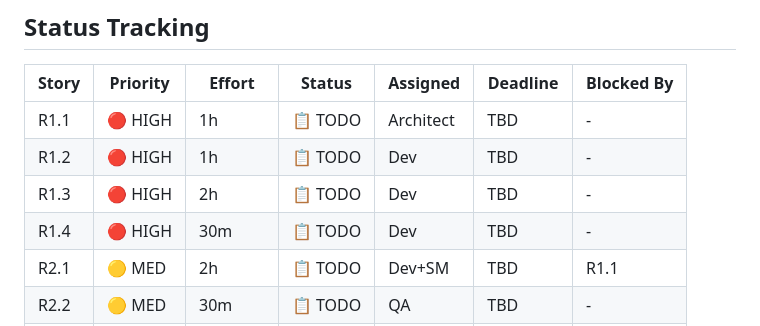
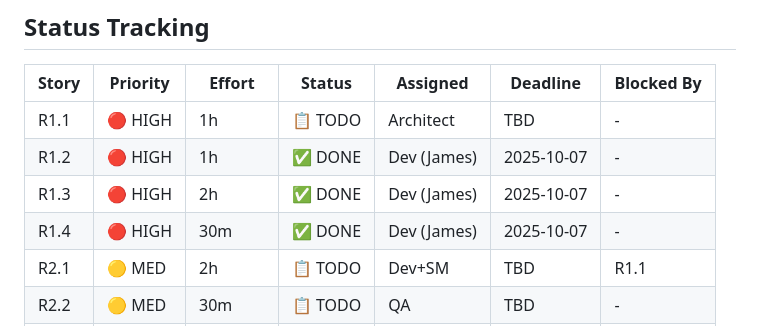
Before and after one commit to RoscoeTheDog/Samplify, a Markdown page: docs/qa/REMEDIATION-BACKLOG.md, the part around the change. Rendered like a GitHub page.

```diff
--- a/docs/qa/REMEDIATION-BACKLOG.md
+++ b/docs/qa/REMEDIATION-BACKLOG.md
@@ -757,9 +757,9 @@ Story 1.3 uses custom loguru fork (https://github.com/RoscoeTheDog/loguru) with
 | Story | Priority | Effort | Status | Assigned | Deadline | Blocked By |
 |-------|----------|--------|--------|----------|----------|------------|
 | R1.1  | 🔴 HIGH  | 1h     | 📋 TODO | Architect | TBD | - |
-| R1.2  | 🔴 HIGH  | 1h     | 📋 TODO | Dev | TBD | - |
-| R1.3  | 🔴 HIGH  | 2h     | 📋 TODO | Dev | TBD | - |
-| R1.4  | 🔴 HIGH  | 30m    | 📋 TODO | Dev | TBD | - |
+| R1.2  | 🔴 HIGH  | 1h     | ✅ DONE | Dev (James) | 2025-10-07 | - |
+| R1.3  | 🔴 HIGH  | 2h     | ✅ DONE | Dev (James) | 2025-10-07 | - |
+| R1.4  | 🔴 HIGH  | 30m    | ✅ DONE | Dev (James) | 2025-10-07 | - |
 | R2.1  | 🟡 MED   | 2h     | 📋 TODO | Dev+SM | TBD | R1.1 |
 | R2.2  | 🟡 MED   | 30m    | 📋 TODO | QA | TBD | - |
 | R2.3  | 🟡 MED   | 3h     | 📋 TODO | Dev | TBD | R2.2 |
```
Also changed, not shown: docs/qa/R1.2-R1.3-R1.4-COMPLETION-SUMMARY.md (added, +216 -0 lines).
